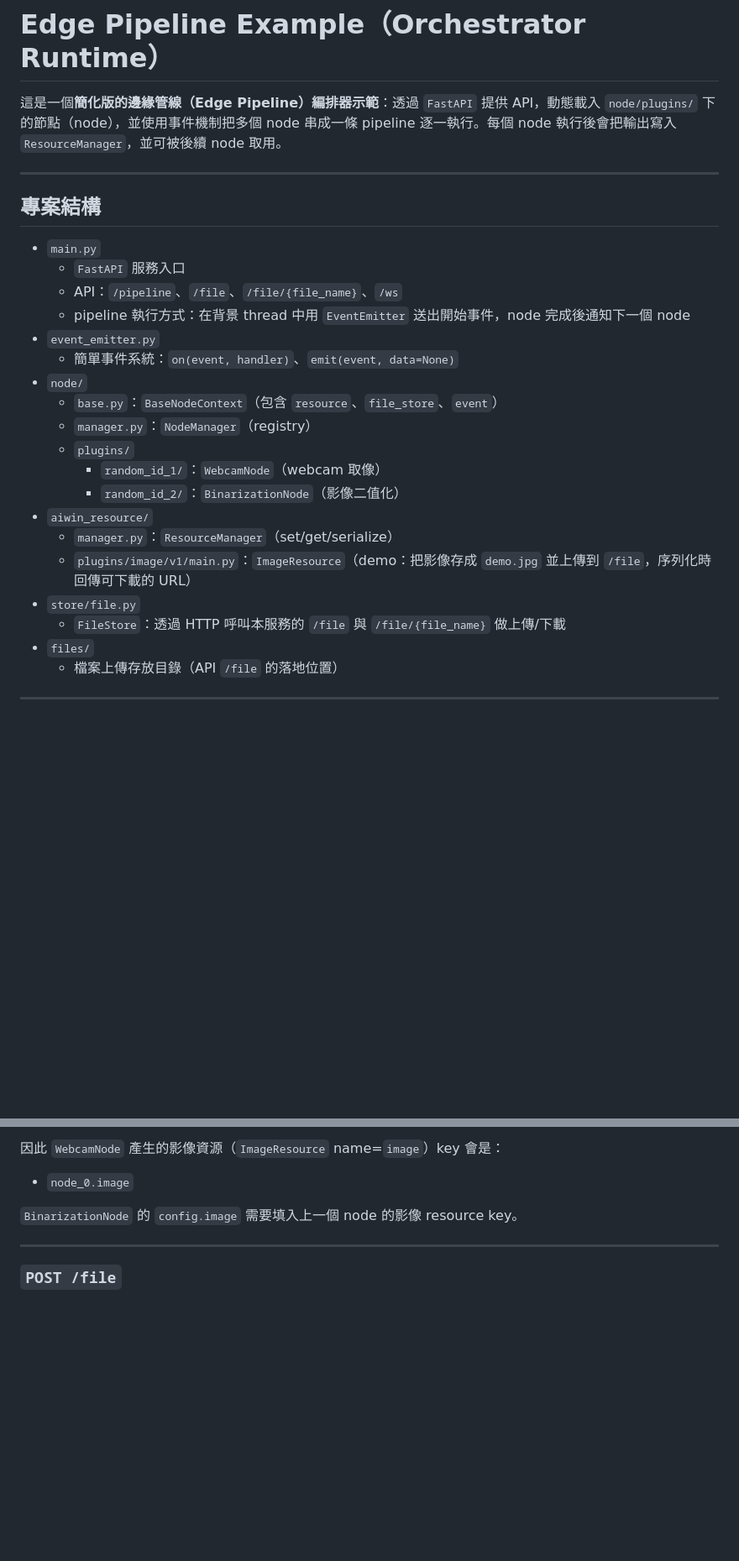
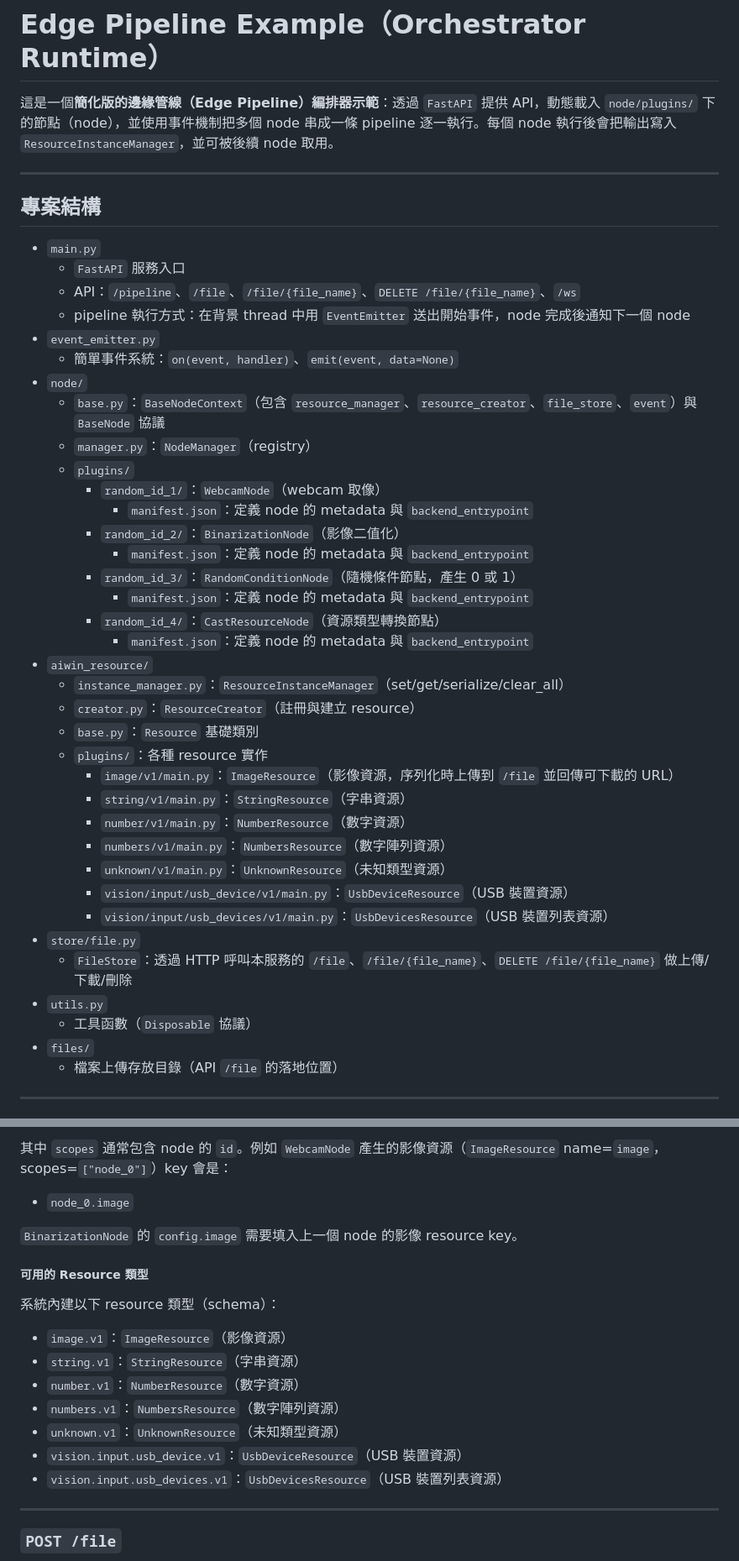
Before and after one commit to andyphl/edge-orchestrator-demo, a Markdown page: README.md, 2 parts joined by grey strips. Shown at 84% size. GitHub-like rendering; blank space fills up the shorter version.

Commit message:
ai gen new README.md

```diff
--- a/README.md
+++ b/README.md
@@ -1,6 +1,6 @@
 # Edge Pipeline Example（Orchestrator Runtime）
 
-這是一個**簡化版的邊緣管線（Edge Pipeline）編排器示範**：透過 `FastAPI` 提供 API，動態載入 `node/plugins/` 下的節點（node），並使用事件機制把多個 node 串成一條 pipeline 逐一執行。每個 node 執行後會把輸出寫入 `ResourceManager`，並可被後續 node 取用。
+這是一個**簡化版的邊緣管線（Edge Pipeline）編排器示範**：透過 `FastAPI` 提供 API，動態載入 `node/plugins/` 下的節點（node），並使用事件機制把多個 node 串成一條 pipeline 逐一執行。每個 node 執行後會把輸出寫入 `ResourceInstanceManager`，並可被後續 node 取用。
 
 ---
 
@@ -8,21 +8,38 @@
 
 - `main.py`
   - `FastAPI` 服務入口
-  - API：`/pipeline`、`/file`、`/file/{file_name}`、`/ws`
+  - API：`/pipeline`、`/file`、`/file/{file_name}`、`DELETE /file/{file_name}`、`/ws`
   - pipeline 執行方式：在背景 thread 中用 `EventEmitter` 送出開始事件，node 完成後通知下一個 node
 - `event_emitter.py`
   - 簡單事件系統：`on(event, handler)`、`emit(event, data=None)`
 - `node/`
-  - `base.py`：`BaseNodeContext`（包含 `resource`、`file_store`、`event`）
+  - `base.py`：`BaseNodeContext`（包含 `resource_manager`、`resource_creator`、`file_store`、`event`）與 `BaseNode` 協議
   - `manager.py`：`NodeManager`（registry）
   - `plugins/`
     - `random_id_1/`：`WebcamNode`（webcam 取像）
+      - `manifest.json`：定義 node 的 metadata 與 `backend_entrypoint`
     - `random_id_2/`：`BinarizationNode`（影像二值化）
+      - `manifest.json`：定義 node 的 metadata 與 `backend_entrypoint`
+    - `random_id_3/`：`RandomConditionNode`（隨機條件節點，產生 0 或 1）
+      - `manifest.json`：定義 node 的 metadata 與 `backend_entrypoint`
+    - `random_id_4/`：`CastResourceNode`（資源類型轉換節點）
+      - `manifest.json`：定義 node 的 metadata 與 `backend_entrypoint`
 - `aiwin_resource/`
-  - `manager.py`：`ResourceManager`（set/get/serialize）
-  - `plugins/image/v1/main.py`：`ImageResource`（demo：把影像存成 `demo.jpg` 並上傳到 `/file`，序列化時回傳可下載的 URL）
+  - `instance_manager.py`：`ResourceInstanceManager`（set/get/serialize/clear_all）
+  - `creator.py`：`ResourceCreator`（註冊與建立 resource）
+  - `base.py`：`Resource` 基礎類別
+  - `plugins/`：各種 resource 實作
+    - `image/v1/main.py`：`ImageResource`（影像資源，序列化時上傳到 `/file` 並回傳可下載的 URL）
+    - `string/v1/main.py`：`StringResource`（字串資源）
+    - `number/v1/main.py`：`NumberResource`（數字資源）
+    - `numbers/v1/main.py`：`NumbersResource`（數字陣列資源）
+    - `unknown/v1/main.py`：`UnknownResource`（未知類型資源）
+    - `vision/input/usb_device/v1/main.py`：`UsbDeviceResource`（USB 裝置資源）
+    - `vision/input/usb_devices/v1/main.py`：`UsbDevicesResource`（USB 裝置列表資源）
 - `store/file.py`
-  - `FileStore`：透過 HTTP 呼叫本服務的 `/file` 與 `/file/{file_name}` 做上傳/下載
+  - `FileStore`：透過 HTTP 呼叫本服務的 `/file`、`/file/{file_name}`、`DELETE /file/{file_name}` 做上傳/下載/刪除
+- `utils.py`
+  - 工具函數（`Disposable` 協議）
 - `files/`
   - 檔案上傳存放目錄（API `/file` 的落地位置）
 
@@ -118,9 +137,21 @@ Resource 的 key 組合方式為：
 
-因此 `WebcamNode` 產生的影像資源（`ImageResource` name=`image`）key 會是：
+其中 `scopes` 通常包含 node 的 `id`。例如 `WebcamNode` 產生的影像資源（`ImageResource` name=`image`，scopes=`["node_0"]`）key 會是：
 
 - `node_0.image`
 
 `BinarizationNode` 的 `config.image` 需要填入上一個 node 的影像 resource key。
+
+##### 可用的 Resource 類型
+
+系統內建以下 resource 類型（schema）：
+
+- `image.v1`：`ImageResource`（影像資源）
+- `string.v1`：`StringResource`（字串資源）
+- `number.v1`：`NumberResource`（數字資源）
+- `numbers.v1`：`NumbersResource`（數字陣列資源）
+- `unknown.v1`：`UnknownResource`（未知類型資源）
+- `vision.input.usb_device.v1`：`UsbDeviceResource`（USB 裝置資源）
+- `vision.input.usb_devices.v1`：`UsbDevicesResource`（USB 裝置列表資源）
 
 ---
 
```
Also changed, not shown: other parts of README.md (+61 -4 lines).
